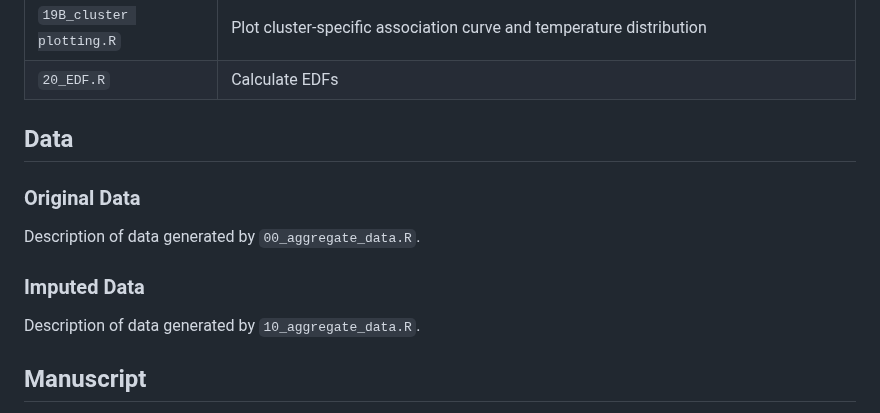
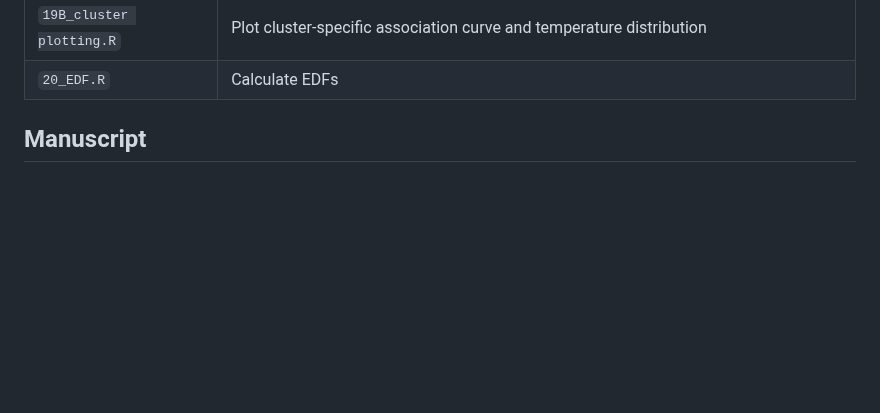
Before and after one commit to Drexel-UHC/MS252, a Markdown page: README.md, the part around the change. Rendered like a GitHub page; blank space fills up the shorter version.

```diff
--- a/README.md
+++ b/README.md
@@ -24,15 +24,7 @@ Files names are ordered in their intended execution order. Files
 | `19B_cluster plotting.R`            | Plot cluster-specific association curve and temperature distribution                                                                                                                             |
 | `20_EDF.R`                          | Calculate EDFs                                                                                                                                                                                   |
 
-## Data
 
-### Original Data
-
-Description of data generated by `00_aggregate_data.R`.
-
-### Imputed Data
-
-Description of data generated by `10_aggregate_data.R`.
 
 ## Manuscript
 
```
